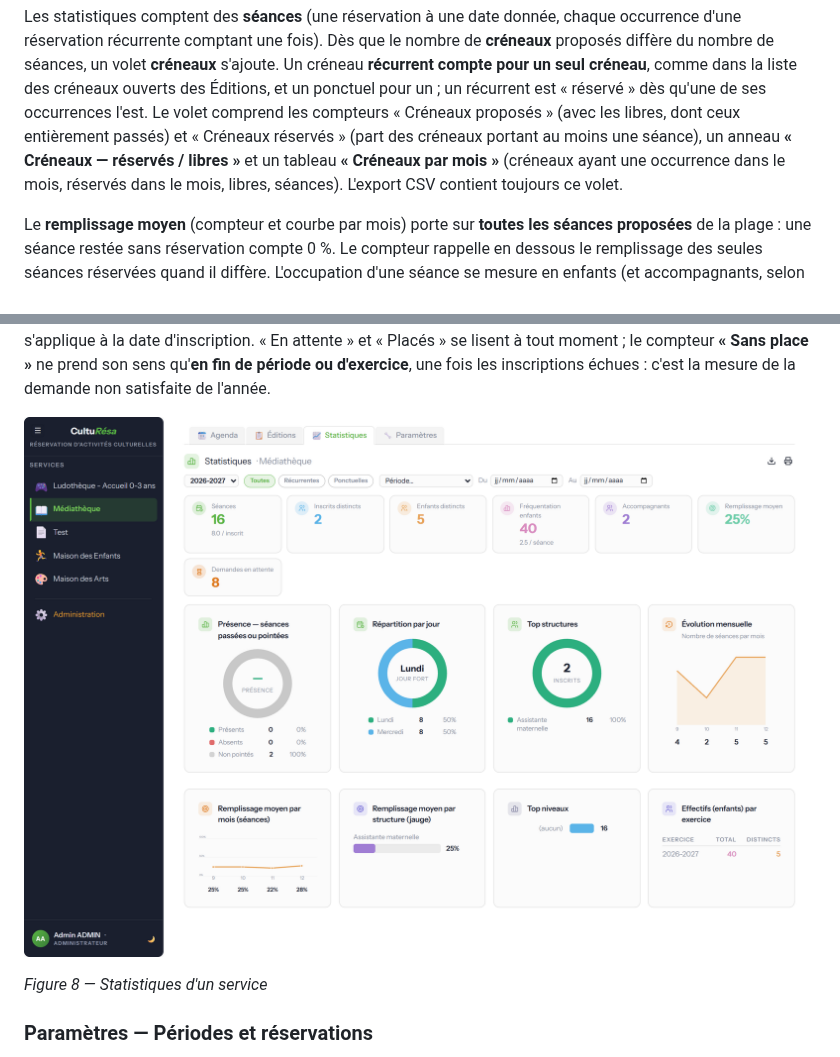
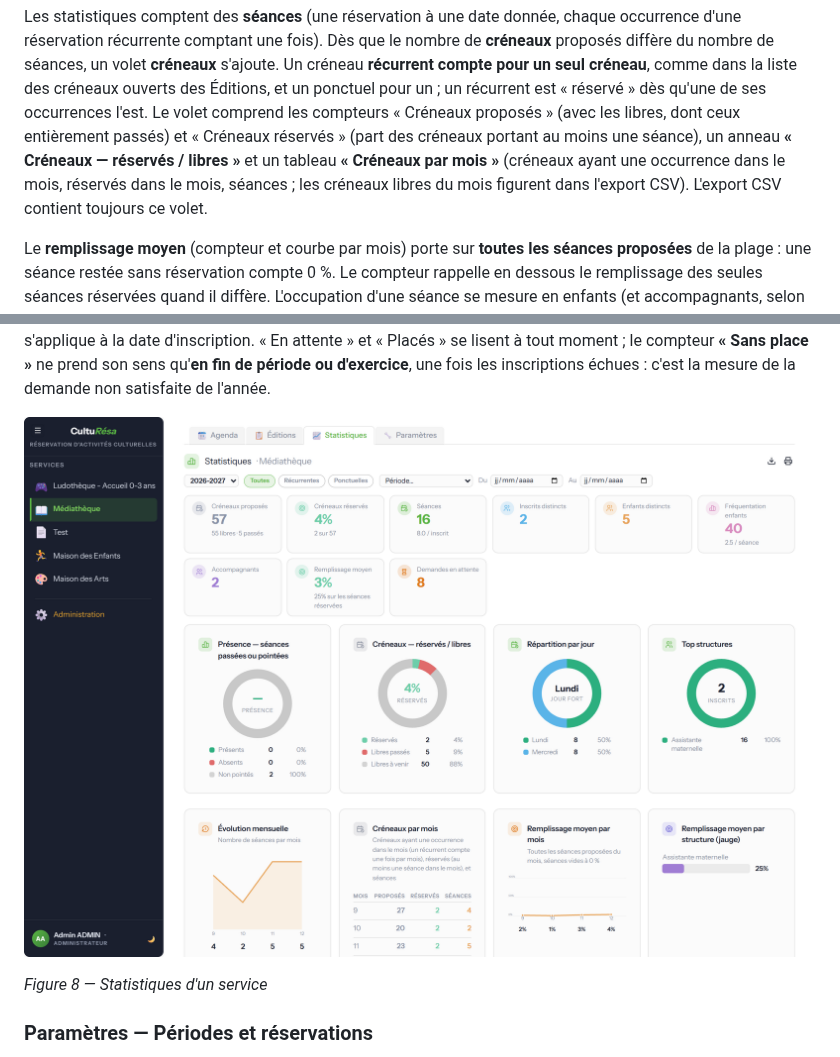
Before and after one commit to Dom91120/culturesa-next, a Markdown page: docs/Guide-utilisation.md, 2 parts joined by grey strips. GitHub-like rendering; pictures changed too: docs/img/08-statistiques.png.

```diff
--- a/docs/Guide-utilisation.md
+++ b/docs/Guide-utilisation.md
@@ -301,7 +301,8 @@ pour un ; un récurrent est « réservé » dès qu'une de ses occurrences l'est
 les compteurs « Créneaux proposés » (avec les libres, dont ceux entièrement passés) et
 « Créneaux réservés » (part des créneaux portant au moins une séance), un anneau **« Créneaux —
 réservés / libres »** et un tableau **« Créneaux par mois »** (créneaux ayant une occurrence
-dans le mois, réservés dans le mois, libres, séances). L'export CSV contient toujours ce volet.
+dans le mois, réservés dans le mois, séances ; les créneaux libres du mois figurent dans
+l'export CSV). L'export CSV contient toujours ce volet.
 
 Le **remplissage moyen** (compteur et courbe par mois) porte sur **toutes les séances proposées**
 de la plage : une séance restée sans réservation compte 0 %. Le compteur rappelle en dessous le
```
Also changed, not shown: 6 other files.
